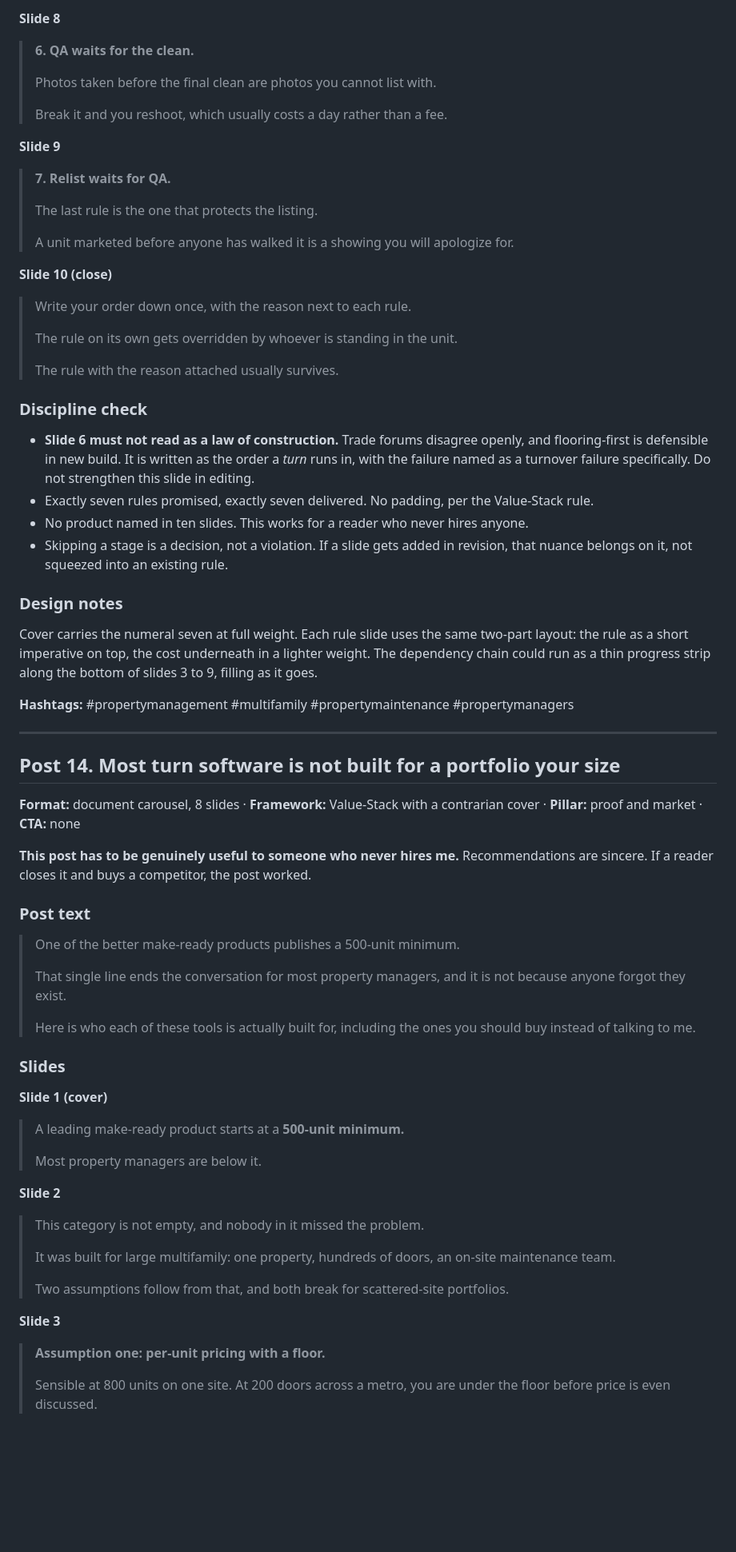
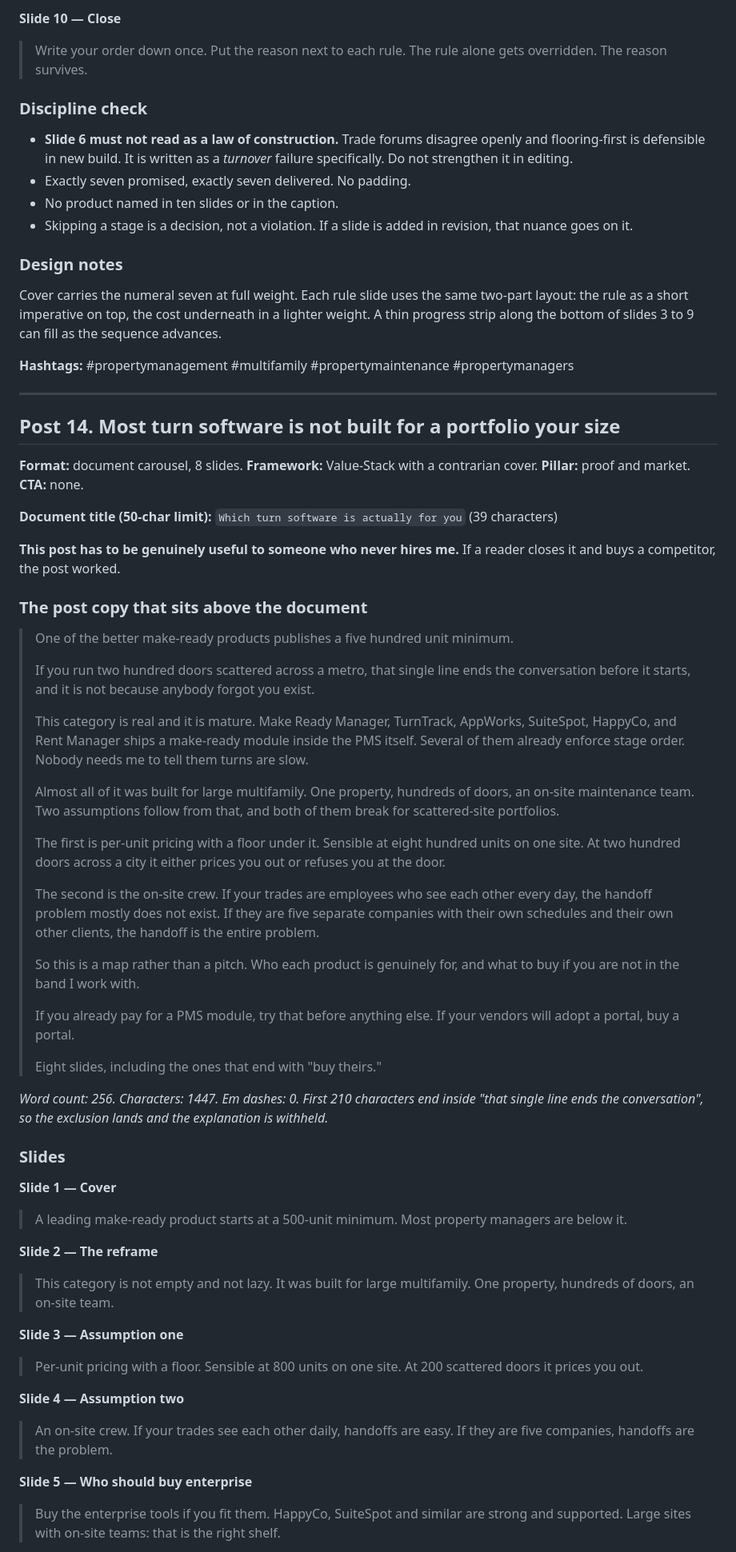
Before and after one commit to SambhavJain26/multistage-operations-handoff-engine, a Markdown page: docs/build-3-content-strategy/linkedin-post-scripts.md, the part around one of its changes. Shown at 80% size. GitHub-like rendering; blank space fills up the shorter version.

```diff
--- a/docs/build-3-content-strategy/linkedin-post-scripts.md
+++ b/docs/build-3-content-strategy/linkedin-post-scripts.md
@@ -316,37 +291,18 @@ Cover slide is the strongest thumbnail in the batch: two possible meanings stack
-**Slide 8**
-
-> **6. QA waits for the clean.**
->
-> Photos taken before the final clean are photos you cannot list with.
->
-> Break it and you reshoot, which usually costs a day rather than a fee.
-
-**Slide 9**
-
-> **7. Relist waits for QA.**
->
-> The last rule is the one that protects the listing.
->
-> A unit marketed before anyone has walked it is a showing you will apologize for.
-
-**Slide 10 (close)**
-
-> Write your order down once, with the reason next to each rule.
->
-> The rule on its own gets overridden by whoever is standing in the unit.
->
-> The rule with the reason attached usually survives.
+**Slide 10 — Close**
+> Write your order down once.
+> Put the reason next to each rule.
+> The rule alone gets overridden. The reason survives.
 
 ### Discipline check
 
-- **Slide 6 must not read as a law of construction.** Trade forums disagree openly, and flooring-first is defensible in new build. It is written as the order a *turn* runs in, with the failure named as a turnover failure specifically. Do not strengthen this slide in editing.
-- Exactly seven rules promised, exactly seven delivered. No padding, per the Value-Stack rule.
-- No product named in ten slides. This works for a reader who never hires anyone.
-- Skipping a stage is a decision, not a violation. If a slide gets added in revision, that nuance belongs on it, not squeezed into an existing rule.
+- **Slide 6 must not read as a law of construction.** Trade forums disagree openly and flooring-first is defensible in new build. It is written as a *turnover* failure specifically. Do not strengthen it in editing.
+- Exactly seven promised, exactly seven delivered. No padding.
+- No product named in ten slides or in the caption.
+- Skipping a stage is a decision, not a violation. If a slide is added in revision, that nuance goes on it.
 
 ### Design notes
 
-Cover carries the numeral seven at full weight. Each rule slide uses the same two-part layout: the rule as a short imperative on top, the cost underneath in a lighter weight. The dependency chain could run as a thin progress strip along the bottom of slides 3 to 9, filling as it goes.
+Cover carries the numeral seven at full weight. Each rule slide uses the same two-part layout: the rule as a short imperative on top, the cost underneath in a lighter weight. A thin progress strip along the bottom of slides 3 to 9 can fill as the sequence advances.
 
 **Hashtags:** #propertymanagement #multifamily #propertymaintenance #propertymanagers
 
@@ -354,39 +310,57 @@ Cover carries the numeral seven at full weight. Each rule slide uses the same tw
 
 ## Post 14. Most turn software is not built for a portfolio your size
 
-**Format:** document carousel, 8 slides · **Framework:** Value-Stack with a contrarian cover · **Pillar:** proof and market · **CTA:** none
+**Format:** document carousel, 8 slides. **Framework:** Value-Stack with a contrarian cover. **Pillar:** proof and market. **CTA:** none.
 
-**This post has to be genuinely useful to someone who never hires me.** Recommendations are sincere. If a reader closes it and buys a competitor, the post worked.
+**Document title (50-char limit):** `Which turn software is actually for you` (39 characters)
 
-### Post text
+**This post has to be genuinely useful to someone who never hires me.** If a reader closes it and buys a competitor, the post worked.
 
-> One of the better make-ready products publishes a 500-unit minimum.
+### The post copy that sits above the document
+
+> One of the better make-ready products publishes a five hundred unit minimum.
 >
-> That single line ends the conversation for most property managers, and it is not because anyone forgot they exist.
+> If you run two hundred doors scattered across a metro, that single line ends the conversation before it starts, and it is not because anybody forgot you exist.
 >
-> Here is who each of these tools is actually built for, including the ones you should buy instead of talking to me.
+> This category is real and it is mature. Make Ready Manager, TurnTrack, AppWorks, SuiteSpot, HappyCo, and Rent Manager ships a make-ready module inside the PMS itself. Several of them already enforce stage order. Nobody needs me to tell them turns are slow.
+>
+> Almost all of it was built for large multifamily. One property, hundreds of doors, an on-site maintenance team. Two assumptions follow from that, and both of them break for scattered-site portfolios.
+>
+> The first is per-unit pricing with a floor under it. Sensible at eight hundred units on one site. At two hundred doors across a city it either prices you out or refuses you at the door.
+>
+> The second is the on-site crew. If your trades are employees who see each other every day, the handoff problem mostly does not exist. If they are five separate companies with their own schedules and their own other clients, the handoff is the entire problem.
+>
+> So this is a map rather than a pitch. Who each product is genuinely for, and what to buy if you are not in the band I work with.
+>
+> If you already pay for a PMS module, try that before anything else. If your vendors will adopt a portal, buy a portal.
+>
+> Eight slides, including the ones that end with "buy theirs."
+
+*Word count: 256. Characters: 1447. Em dashes: 0. First 210 characters end inside "that single line ends the conversation", so the exclusion lands and the explanation is withheld.*
 
 ### Slides
 
-**Slide 1 (cover)**
-
-> A leading make-ready product
-> starts at a
-> **500-unit minimum.**
->
+**Slide 1 — Cover**
+> A leading make-ready product starts at a 500-unit minimum.
 > Most property managers are below it.
 
-**Slide 2**
+**Slide 2 — The reframe**
+> This category is not empty and not lazy.
+> It was built for large multifamily.
+> One property, hundreds of doors, an on-site team.
 
-> This category is not empty, and nobody in it missed the problem.
->
-> It was built for large multifamily: one property, hundreds of doors, an on-site maintenance team.
->
-> Two assumptions follow from that, and both break for scattered-site portfolios.
+**Slide 3 — Assumption one**
+> Per-unit pricing with a floor.
+> Sensible at 800 units on one site.
+> At 200 scattered doors it prices you out.
 
-**Slide 3**
+**Slide 4 — Assumption two**
+> An on-site crew.
+> If your trades see each other daily, handoffs are easy.
+> If they are five companies, handoffs are the problem.
 
-> **Assumption one: per-unit pricing with a floor.**
->
-> Sensible at 800 units on one site. At 200 doors across a metro, you are under the floor before price is even discussed.
+**Slide 5 — Who should buy enterprise**
+> Buy the enterprise tools if you fit them.
+> HappyCo, SuiteSpot and similar are strong and supported.
+> Large sites with on-site teams: that is the right shelf.
 
```
Also changed, not shown: other parts of docs/build-3-content-strategy/linkedin-post-scripts.md (+193 -270 lines).
